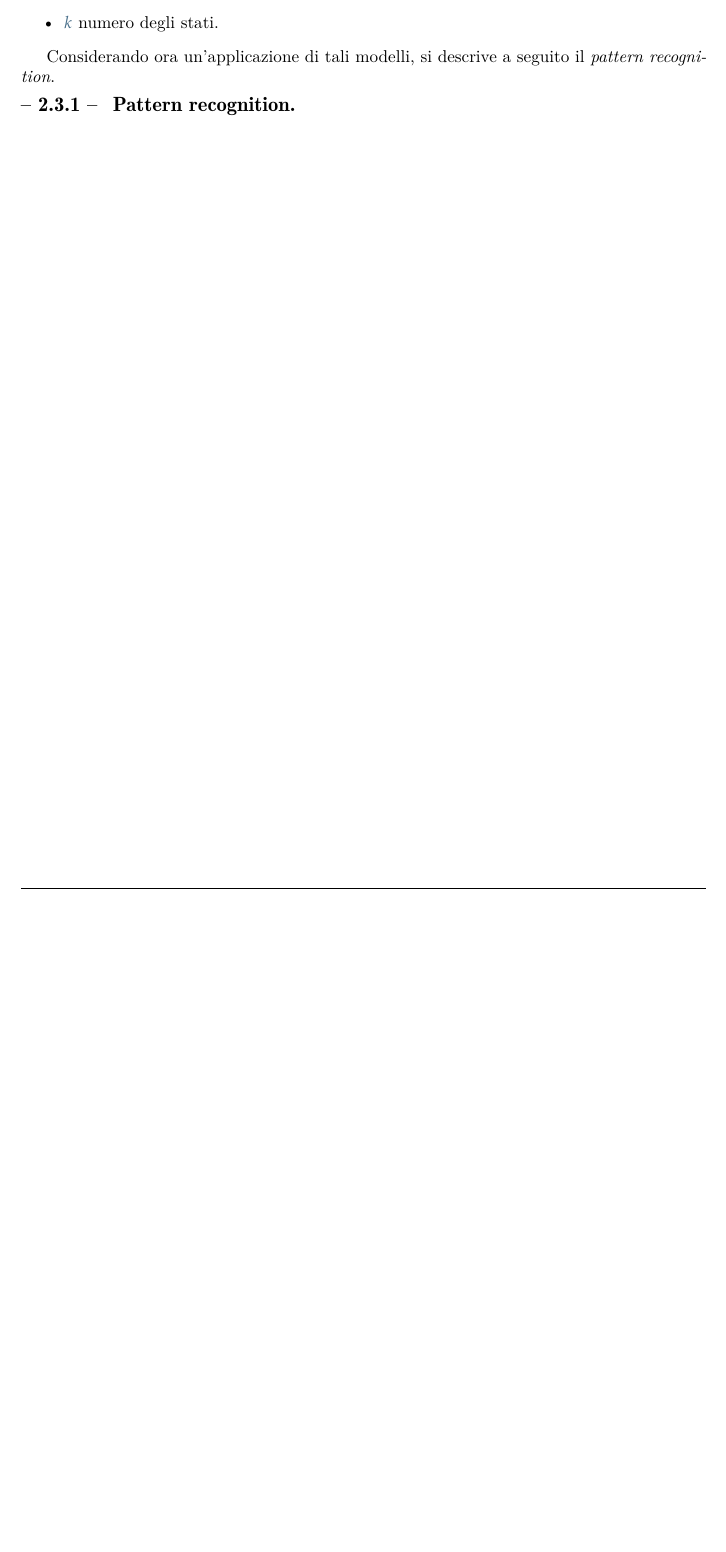
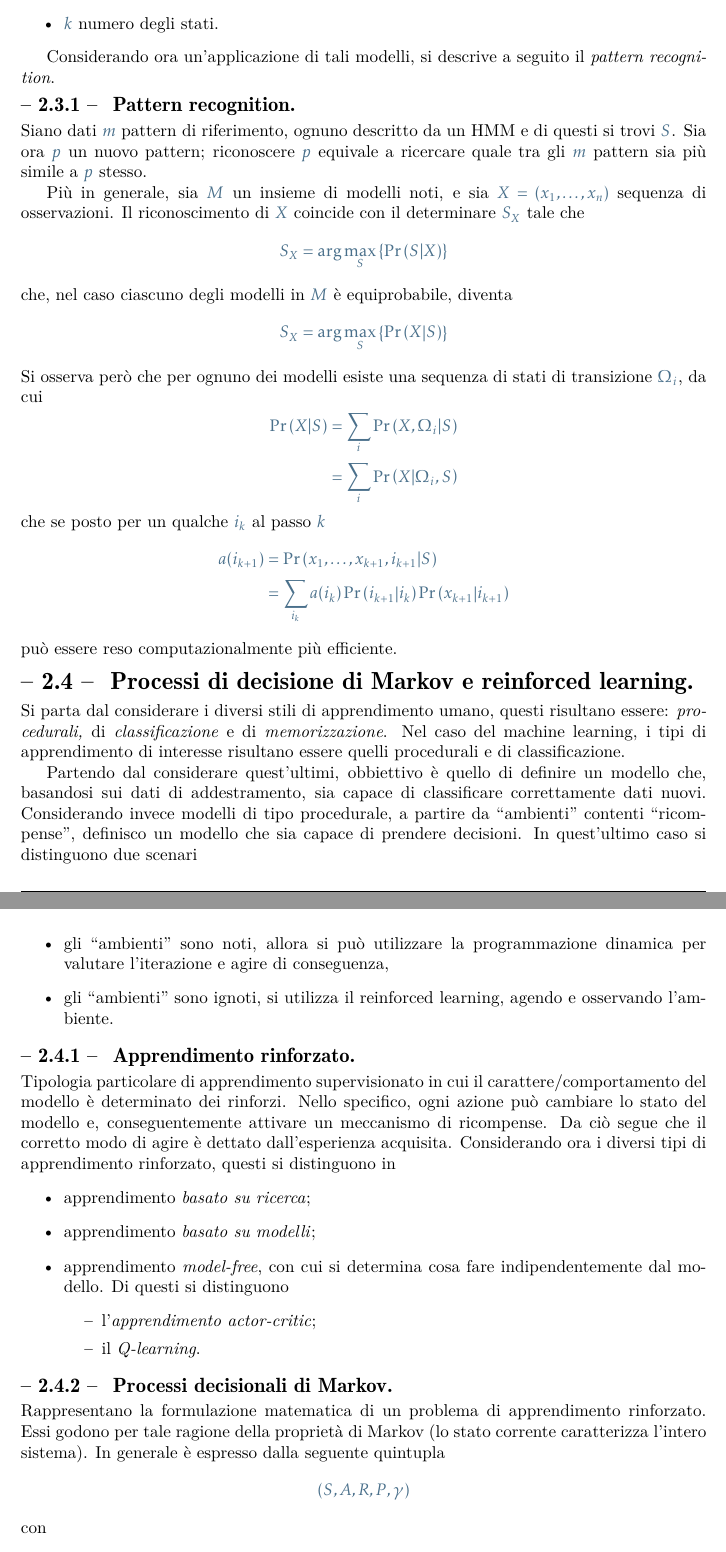
Before and after one commit to Ka-R-ma/Appunti-Uni, a LaTeX document (Projects/Machine Learning/Pdf/ML.tex, which reads Projects/Machine Learning/Sezioni/Livello I/Sezione 2 - Classificatori context-dependent.tex, Projects/Machine Learning/Sezioni/Livello II/Sottosezione 2.4 - Processi decisionali di Markov e apprendimento rinforzato.tex, Projects/Machine Learning/Sezioni/Livello III/Sottosottosezione 2.3.1 - Pattern recognition.tex): part of page 8 of 8 before the commit and two parts of pages 8 and 9 of 9 after it, the two joined at a grey line, cut so that both start at the same text, the shorter picture padded with empty space. The pictures show the PDF file Projects/Machine Learning/Pdf/ML.pdf that the author committed with the source.

Commit message:
Project `ML` Added adn completed section 2

```diff
--- a/Projects/Machine Learning/Sezioni/Livello I/Sezione 2 - Classificatori context-dependent.tex
+++ b/Projects/Machine Learning/Sezioni/Livello I/Sezione 2 - Classificatori context-dependent.tex
@@ -12,4 +12,7 @@ Esistono però scenari in cui tale situazione non si verifica; è pertanto neces
 
 \subsection{Addestramento e riconoscimento attraverso HMM}
 \subfile{../Livello II/Sottosezione 2.3 - Addestramento e riconoscimente attraverso HMM.tex}
+
+\subsection{Processi di decisione di Markov e reinforced learning}
+\subfile{../Livello II/Sottosezione 2.4 - Processi decisionali di Markov e apprendimento rinforzato.tex}
 \end{document}
--- /dev/null
+++ b/Projects/Machine Learning/Sezioni/Livello II/Sottosezione 2.4 - Processi decisionali di Markov e apprendimento rinforzato.tex
@@ -0,0 +1,20 @@
+\documentclass{subfiles}
+\begin{document}
+Si parta dal considerare i diversi stili di apprendimento umano, questi risultano essere: \emph{procedurali, \emph{di} classificazione \emph{e di} memorizzazione}.
+Nel caso del machine learning, i tipi di apprendimento di interesse risultano essere quelli procedurali e di classificazione.
+
+Partendo dal considerare quest'ultimi, obbiettivo è quello di definire un modello che, basandosi sui dati di addestramento,
+sia capace di classificare correttamente dati nuovi. Considerando invece modelli di tipo procedurale, a partire da ``ambienti'' contenti ``ricompense'',
+definisco un modello che sia capace di prendere decisioni.
+In quest'ultimo caso si distinguono due scenari
+\begin{itemize}
+    \item gli ``ambienti'' sono noti, allora si può utilizzare la programmazione dinamica per valutare l'iterazione e agire di conseguenza,
+    \item gli ``ambienti'' sono ignoti, si utilizza il reinforced learning, agendo e osservando l'ambiente.
+\end{itemize}
+
+\subsubsection{Apprendimento rinforzato}
+\subfile{../Livello III/Sottosottosezione 2.4.1 - Apprendimento rinforzato.tex}
+
+\subsubsection{Processi decisionali di Markov}
+\subfile{../Livello III/Sottosottosezione 2.4.2 - Processi decisionali di Markov.tex}
+\end{document}
--- a/Projects/Machine Learning/Sezioni/Livello III/Sottosottosezione 2.3.1 - Pattern recognition.tex
+++ b/Projects/Machine Learning/Sezioni/Livello III/Sottosottosezione 2.3.1 - Pattern recognition.tex
@@ -0,0 +1,26 @@
+\documentclass{subfiles}
+\begin{document}
+Siano dati \(m\) pattern di riferimento, ognuno descritto da un HMM e di questi si trovi \(S\).
+Sia ora \(p\) un nuovo pattern; riconoscere \(p\) equivale a ricercare quale tra gli \(m\) pattern sia più simile a \(p\) stesso.
+
+Più in generale, sia \(M\) un insieme di modelli noti, e sia \(X = \Tuple{x}{1}{n}\) sequenza di osservazioni.
+Il riconoscimento di \(X\) coincide con il determinare \(S_{X}\) tale che
+\[
+    S_{X} = \arg \Max*{\Prob{S}[X]}[S]
+\]
+che, nel caso ciascuno degli modelli in \(M\) è equiprobabile, diventa
+\[
+    S_{X} = \arg \Max*{\Prob{X}[S]}[S]
+\]
+Si osserva però che per ognuno dei modelli esiste una sequenza di stati di transizione \(\Omega_{i}\), da cui
+\[\begin{aligned}
+        \Prob{X}[S] & = \Sum{\Prob{X, \Omega_{i}}[S]}{i} \\
+                    & = \Sum{\Prob{X}[\Omega_{i}, S]}{i}
+    \end{aligned}\]
+che se posto per un qualche \(i_{k}\) al passo \(k\)
+\[\begin{aligned}
+        a(i_{k + 1}) & = \Prob{\List{x}{1}{k + 1}, i_{k + 1}}[S]                                   \\
+                     & = \Sum{a({i_k}) \Prob{i_{k + 1}}[i_{k}] \Prob{x_{k + 1}}[i_{k + 1}]}{i_{k}}
+    \end{aligned}\]
+può essere reso computazionalmente più efficiente.
+\end{document}
--- /dev/null
+++ b/Projects/Machine Learning/Sezioni/Livello III/Sottosottosezione 2.4.1 - Apprendimento rinforzato.tex
@@ -0,0 +1,17 @@
+\documentclass{subfiles}
+\begin{document}
+Tipologia particolare di apprendimento supervisionato in cui il carattere/comportamento del modello è determinato dei rinforzi.
+Nello specifico, ogni azione può cambiare lo stato del modello e, conseguentemente attivare un meccanismo di ricompense.
+Da ciò segue che il corretto modo di agire è dettato dall'esperienza acquisita.
+Considerando ora i diversi tipi di apprendimento rinforzato, questi si distinguono in
+\begin{itemize}
+    \item apprendimento \emph{basato su ricerca};
+    \item apprendimento \emph{basato su modelli};
+    \item apprendimento \emph{model-free}, con cui si determina cosa fare indipendentemente dal modello.
+          Di questi si distinguono
+          \begin{itemize}
+              \item l'\emph{apprendimento actor-critic};
+              \item il \emph{Q-learning}.
+          \end{itemize}
+\end{itemize}
+\end{document}
--- /dev/null
+++ b/Projects/Machine Learning/Sezioni/Livello III/Sottosottosezione 2.4.2 - Processi decisionali di Markov.tex
@@ -0,0 +1,9 @@
+\documentclass{subfiles}
+\begin{document}
+Rappresentano la formulazione matematica di un problema di apprendimento rinforzato.
+Essi godono per tale ragione della proprietà di Markov (lo stato corrente caratterizza l'intero sistema).
+In generale è espresso dalla seguente quintupla
+\[
+    (S, A, R, P, \gamma)
+\]
+con
```
Also changed, not shown: Projects/Machine Learning/Pdf/ML.pdf, Projects/Machine Learning/Sezioni/Livello III/Sottosottosezione 2.4.2 - Processi decisionali di Markov.tex (8 more changed lines).
